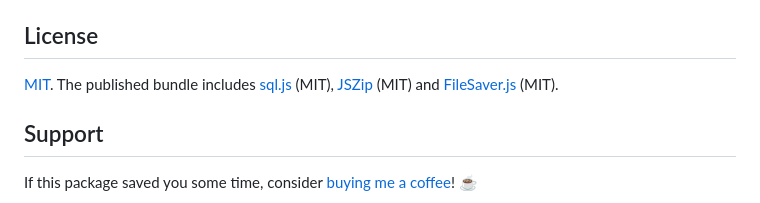
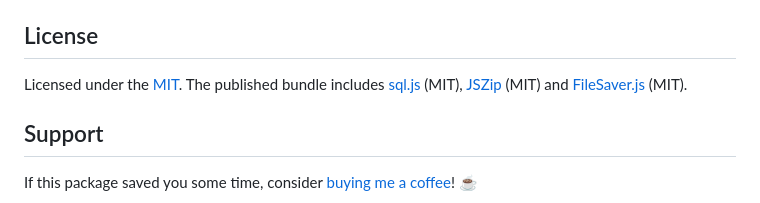
Before and after one commit to nadamai/apkg-browser-builder, a Markdown page: README.md, the part around the change. Drawn GitHub-style.

Commit message:
docs: enrich README.md License section

```diff
--- a/README.md
+++ b/README.md
@@ -98,7 +98,7 @@ When you add a custom feature or change a behavior, please add or update both:
 
 ## License
 
-[MIT](https://github.com/nadamai/apkg-browser-builder/blob/main/LICENSE). The published bundle includes [sql.js](https://github.com/sql-js/sql.js) (MIT), [JSZip](https://github.com/Stuk/jszip) (MIT) and [FileSaver.js](https://github.com/eligrey/FileSaver.js) (MIT).
+Licensed under the [MIT](https://github.com/nadamai/apkg-browser-builder/blob/main/LICENSE). The published bundle includes [sql.js](https://github.com/sql-js/sql.js) (MIT), [JSZip](https://github.com/Stuk/jszip) (MIT) and [FileSaver.js](https://github.com/eligrey/FileSaver.js) (MIT).
 
 ## Support
 
```
